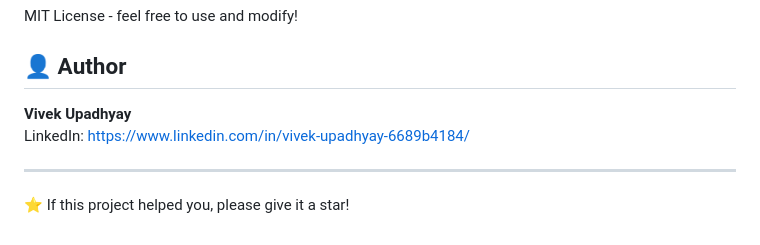
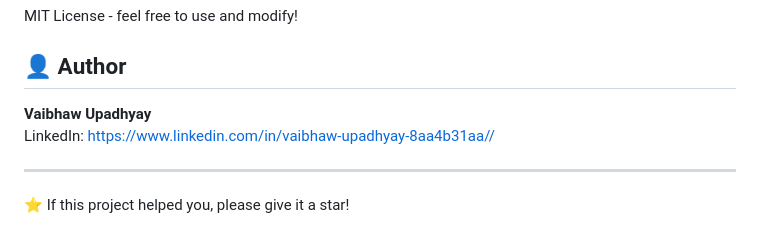
Before and after one commit to vaibhaw001/job-automation, a Markdown page: README.md, the part around the change. GitHub-like rendering.

```diff
--- a/README.md
+++ b/README.md
@@ -129,8 +129,8 @@ MIT License - feel free to use and modify!
 
 ## 👤 Author
 
-**Vivek Upadhyay**
-LinkedIn: https://www.linkedin.com/in/vivek-upadhyay-6689b4184/
+**Vaibhaw Upadhyay**
+LinkedIn: https://www.linkedin.com/in/vaibhaw-upadhyay-8aa4b31aa//
 
 ---
 
```
